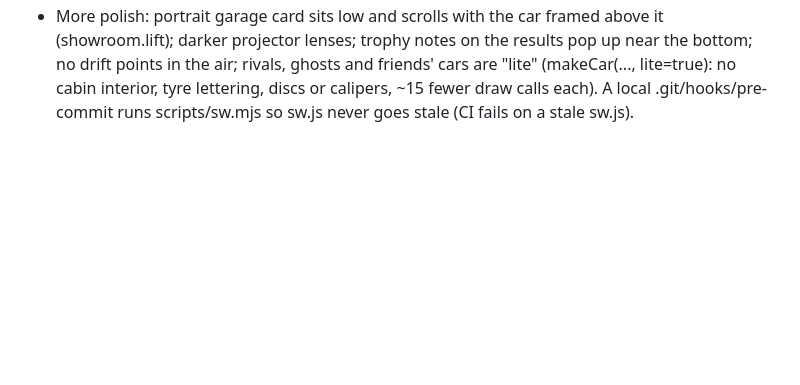
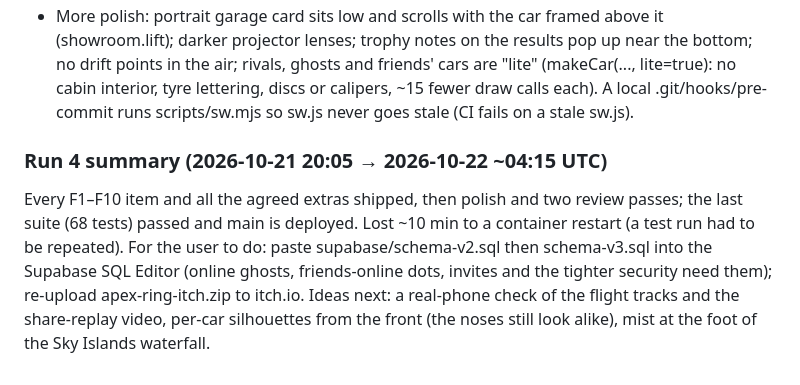
Before and after one commit to JacobGoodchild/apex-ring, a Markdown page: CLAUDE.md, the part around the change. GitHub-like rendering; blank space fills up the shorter version.

Commit message:
Run 4 summary
Co-Authored-By: Claude Opus 5.5 <noreply@anthropic.com>
Claude-Session: https://claude.ai/code/session_01GBobAJkSqpPVNqa2GTDbwk

```diff
--- a/CLAUDE.md
+++ b/CLAUDE.md
@@ -487,3 +487,11 @@ Order: F1+F3 -> F2/F4/F5/F6/7/8/9/10 -> F7/5/6 -> F8/1/3/4 -> F9/11/12/13/14/16.
   lenses; trophy notes on the results pop up near the bottom; no drift points in the air; rivals, ghosts and friends'
   cars are "lite" (makeCar(..., lite=true): no cabin interior, tyre lettering, discs or calipers, ~15 fewer draw calls
   each). A local .git/hooks/pre-commit runs scripts/sw.mjs so sw.js never goes stale (CI fails on a stale sw.js).
+
+### Run 4 summary (2026-10-21 20:05 → 2026-10-22 ~04:15 UTC)
+Every F1–F10 item and all the agreed extras shipped, then polish and two review passes; the last suite (68 tests) passed
+and main is deployed. Lost ~10 min to a container restart (a test run had to be repeated). For the user to do: paste
+supabase/schema-v2.sql then schema-v3.sql into the Supabase SQL Editor (online ghosts, friends-online dots, invites and
+the tighter security need them); re-upload apex-ring-itch.zip to itch.io. Ideas next: a real-phone check of the flight
+tracks and the share-replay video, per-car silhouettes from the front (the noses still look alike), mist at the foot of
+the Sky Islands waterfall.
```
